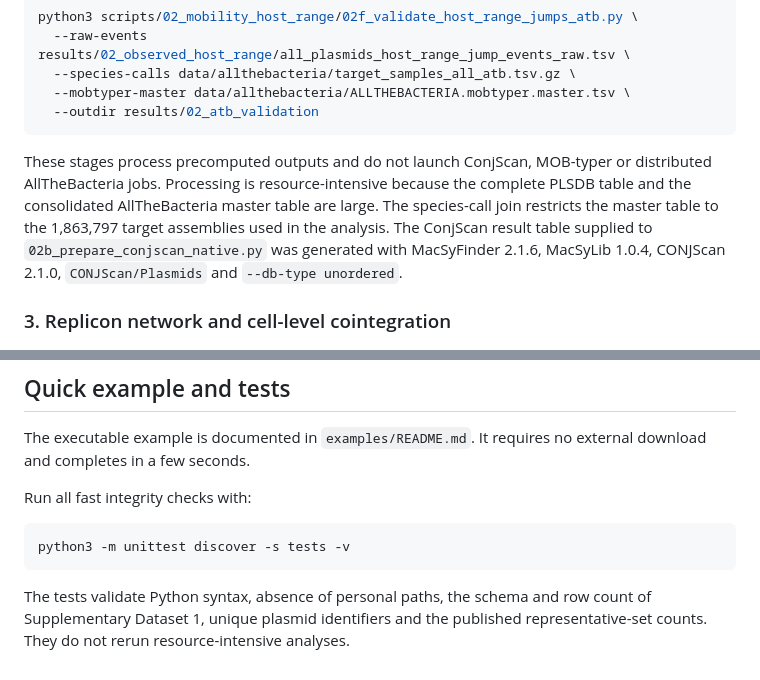
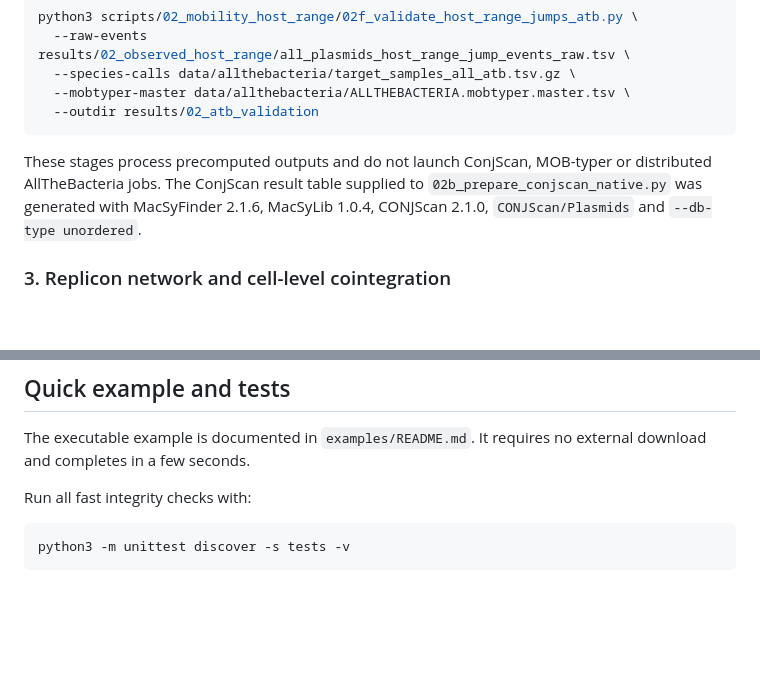
Before and after one commit to nachodeq/Multireplicon_plasmids_paper, a Markdown page: README.md, 2 parts joined by grey strips. Drawn GitHub-style; blank space fills up the shorter version.

````diff
--- a/README.md
+++ b/README.md
@@ -172,10 +158,7 @@ python3 scripts/02_mobility_host_range/02f_validate_host_range_jumps_atb.py \
 ```
 
 These stages process precomputed outputs and do not launch ConjScan, MOB-typer
-or distributed AllTheBacteria jobs. Processing is resource-intensive because
-the complete PLSDB table and the consolidated AllTheBacteria master table are
-large. The species-call join restricts the master table to the 1,863,797 target
-assemblies used in the analysis. The ConjScan result table supplied to
+or distributed AllTheBacteria jobs. The ConjScan result table supplied to
 `02b_prepare_conjscan_native.py` was generated with MacSyFinder 2.1.6,
 MacSyLib 1.0.4, CONJScan 2.1.0, `CONJScan/Plasmids` and
 `--db-type unordered`.
@@ -315,8 +298,3 @@ Run all fast integrity checks with:
 ```bash
 python3 -m unittest discover -s tests -v
 ```
-
-The tests validate Python syntax, absence of personal paths, the schema and
-row count of Supplementary Dataset 1, unique plasmid identifiers and the
-published representative-set counts. They do not rerun resource-intensive
-analyses.
````
Also changed, not shown: other parts of README.md (+5 -19 lines).
